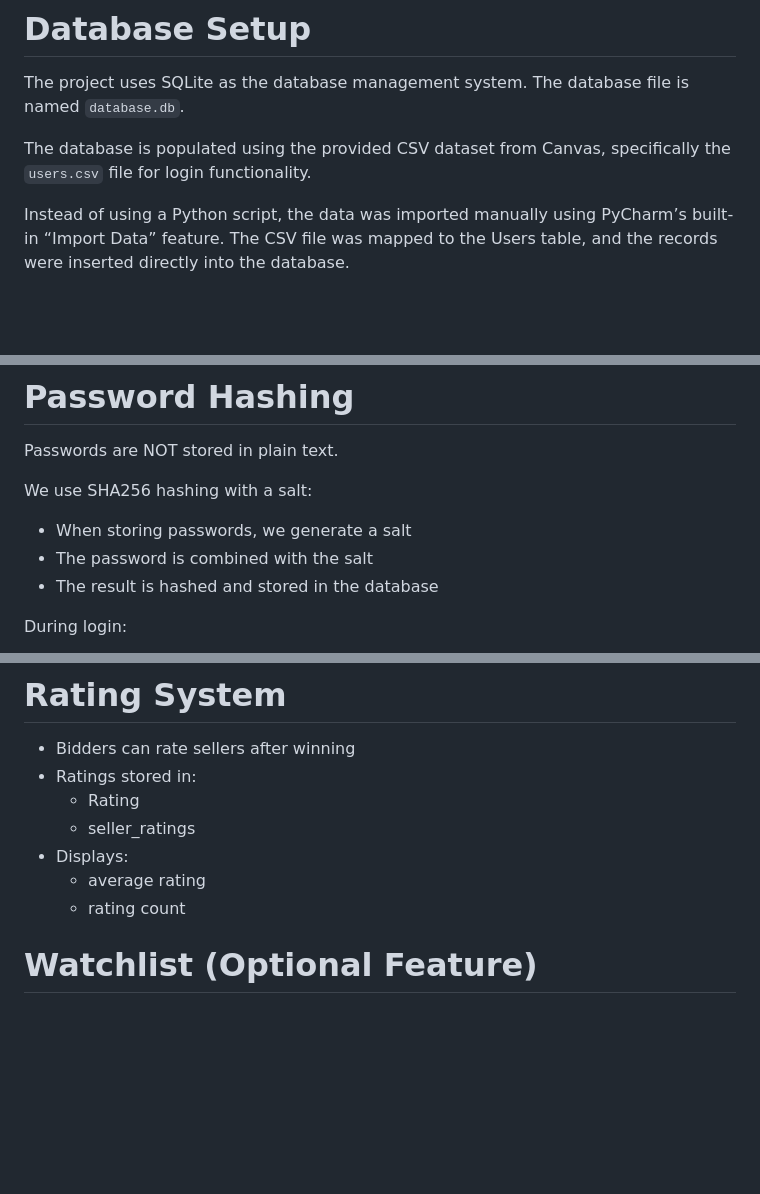
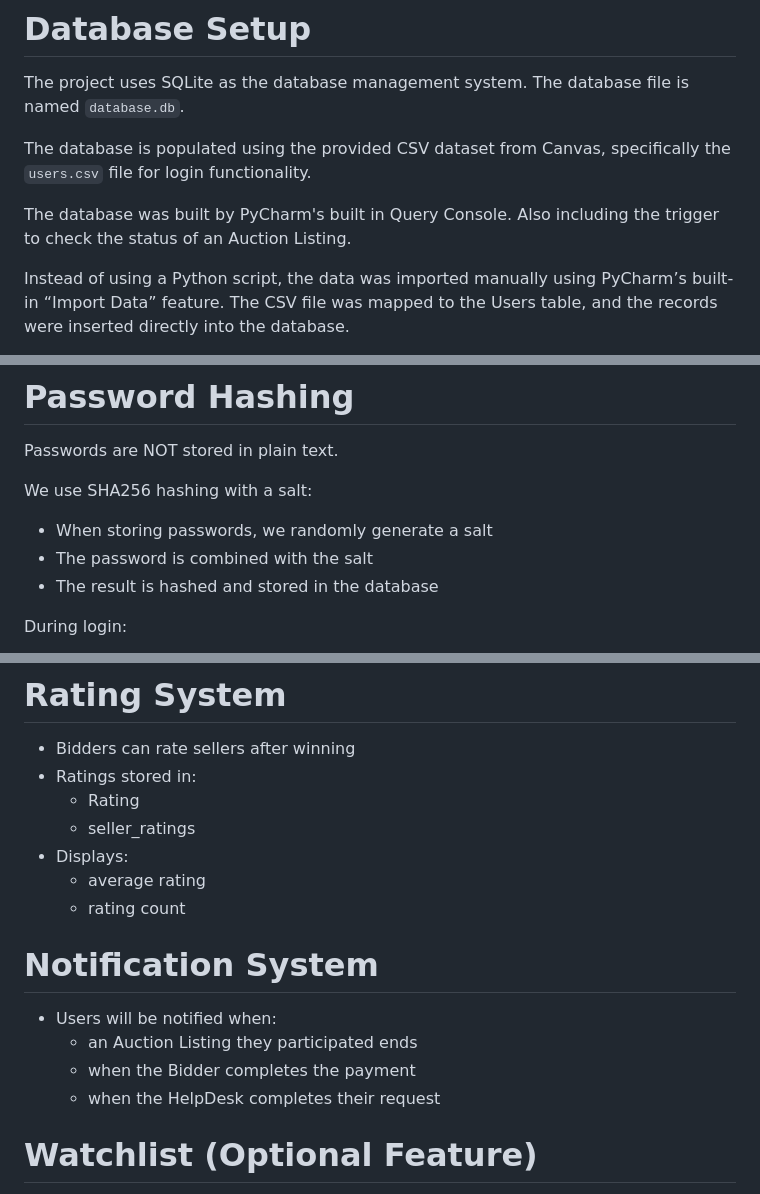
Before and after one commit to Unknowncoder2003/brain_not_found-431w-project, a Markdown page: README.md, 3 parts joined by grey strips. Rendered like a GitHub page; blank space fills up the shorter version.

```diff
--- a/README.md
+++ b/README.md
@@ -62,6 +63,9 @@ The database file is named `database.db`.
 The database is populated using the provided CSV dataset from Canvas,
 specifically the `users.csv` file for login functionality.
 
+The database was built by PyCharm's built in Query Console.
+Also including the trigger to check the status of an Auction Listing.
+
 Instead of using a Python script, the data was imported manually using
 PyCharm’s built-in “Import Data” feature. The CSV file was mapped to the
 Users table, and the records were inserted directly into the database.
@@ -85,7 +89,7 @@ SELECT * FROM Users;
 Passwords are NOT stored in plain text.
 
 We use SHA256 hashing with a salt:
-- When storing passwords, we generate a salt
+- When storing passwords, we randomly generate a salt
 - The password is combined with the salt
 - The result is hashed and stored in the database
 
@@ -170,6 +174,11 @@ Constraints:
 - Displays:
   - average rating
   - rating count
+# Notification System
+- Users will be notified when:
+  - an Auction Listing they participated ends
+  - when the Bidder completes the payment
+  - when the HelpDesk completes their request
 
 # Watchlist (Optional Feature)
 - Add/remove items
```
Also changed, not shown: other parts of README.md (+2 -1 lines).
